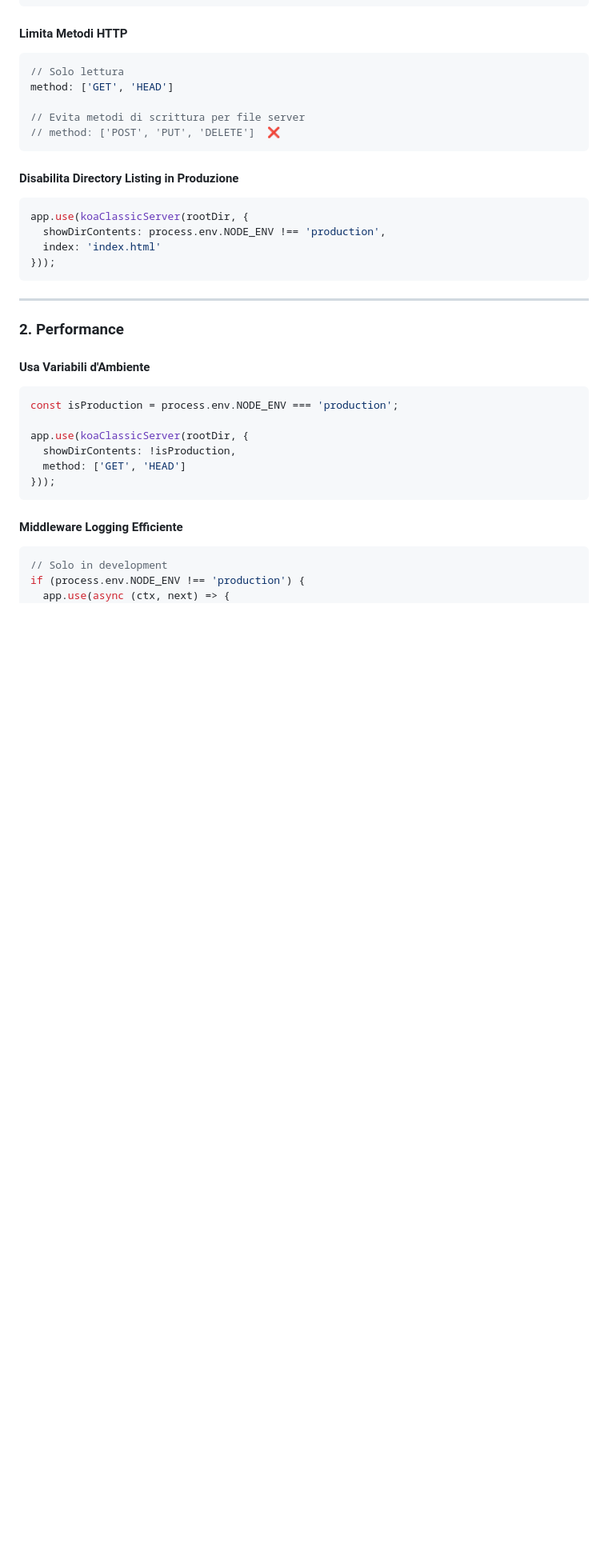
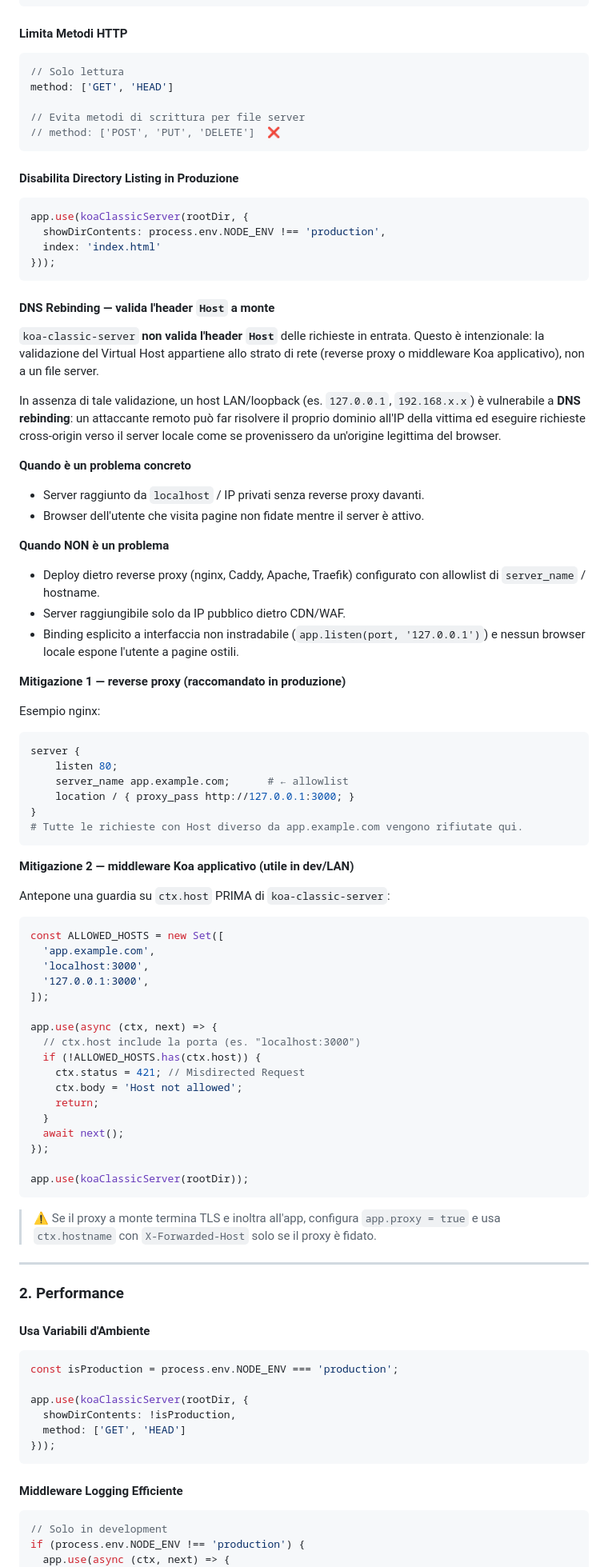
Before and after one commit to italopaesano/koa-classic-server, a Markdown page: docs/DOCUMENTATION.md, the part around the change. Shown at 80% size. Drawn GitHub-style; blank space fills up the shorter version.

Commit message:
docs(security/M-3): document DNS Rebinding risk and deployment mitigations
The middleware intentionally does not validate the Host header — that
validation belongs to the reverse proxy or to a dedicated app-level
guard. Add explicit deployment guidance so users do not assume
automatic protection.

- DOCUMENTATION.md: new "DNS Rebinding" section under Best Practices >
  Sicurezza, with risk model, when-applies/when-not, an nginx
  server_name allowlist snippet, and a Koa middleware that gates on
  ctx.host and returns 421. Note on app.proxy + X-Forwarded-Host when
  the upstream proxy terminates TLS.
- CHANGELOG.md: documentation entry under v3.0.0 unreleased.
- security_improvement_for_V3.md: mark M-3 done and link to the new
  user-facing section.

Documentation-only change — no code modified.

````diff
--- a/docs/DOCUMENTATION.md
+++ b/docs/DOCUMENTATION.md
@@ -1283,6 +1283,59 @@ app.use(koaClassicServer(rootDir, {
 }));
 ```
 
+#### DNS Rebinding — valida l'header `Host` a monte
+
+`koa-classic-server` **non valida l'header `Host`** delle richieste in entrata. Questo è intenzionale: la validazione del Virtual Host appartiene allo strato di rete (reverse proxy o middleware Koa applicativo), non a un file server.
+
+In assenza di tale validazione, un host LAN/loopback (es. `127.0.0.1`, `192.168.x.x`) è vulnerabile a **DNS rebinding**: un attaccante remoto può far risolvere il proprio dominio all'IP della vittima ed eseguire richieste cross-origin verso il server locale come se provenissero da un'origine legittima del browser.
+
+**Quando è un problema concreto**
+- Server raggiunto da `localhost` / IP privati senza reverse proxy davanti.
+- Browser dell'utente che visita pagine non fidate mentre il server è attivo.
+
+**Quando NON è un problema**
+- Deploy dietro reverse proxy (nginx, Caddy, Apache, Traefik) configurato con allowlist di `server_name` / hostname.
+- Server raggiungibile solo da IP pubblico dietro CDN/WAF.
+- Binding esplicito a interfaccia non instradabile (`app.listen(port, '127.0.0.1')`) e nessun browser locale espone l'utente a pagine ostili.
+
+**Mitigazione 1 — reverse proxy (raccomandato in produzione)**
+
+Esempio nginx:
+```nginx
+server {
+    listen 80;
+    server_name app.example.com;      # ← allowlist
+    location / { proxy_pass http://127.0.0.1:3000; }
+}
+# Tutte le richieste con Host diverso da app.example.com vengono rifiutate qui.
+```
+
+**Mitigazione 2 — middleware Koa applicativo (utile in dev/LAN)**
+
+Antepone una guardia su `ctx.host` PRIMA di `koa-classic-server`:
+
+```javascript
+const ALLOWED_HOSTS = new Set([
+  'app.example.com',
+  'localhost:3000',
+  '127.0.0.1:3000',
+]);
+
+app.use(async (ctx, next) => {
+  // ctx.host include la porta (es. "localhost:3000")
+  if (!ALLOWED_HOSTS.has(ctx.host)) {
+    ctx.status = 421; // Misdirected Request
+    ctx.body = 'Host not allowed';
+    return;
+  }
+  await next();
+});
+
+app.use(koaClassicServer(rootDir));
+```
+
+> ⚠️ Se il proxy a monte termina TLS e inoltra all'app, configura `app.proxy = true` e usa `ctx.hostname` con `X-Forwarded-Host` solo se il proxy è fidato.
+
 ---
 
 ### 2. Performance
````
Also changed, not shown: docs/CHANGELOG.md (+13 -0 lines), docs/security_improvement_for_V3.md (+4 -2 lines).
